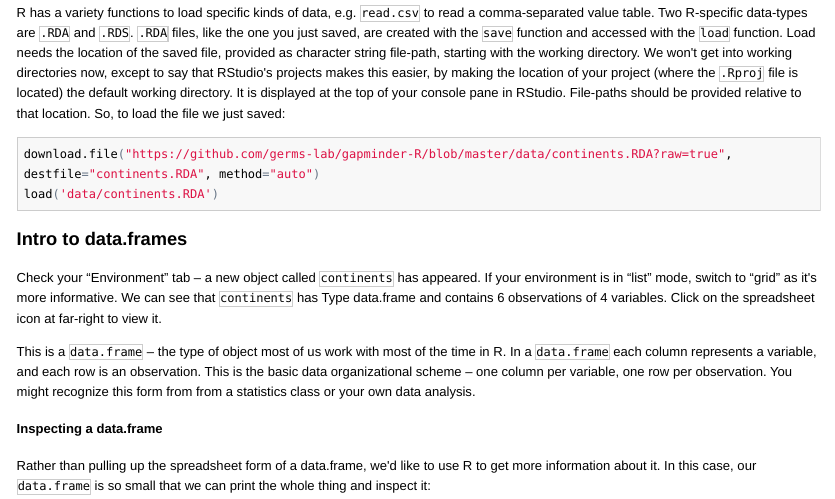
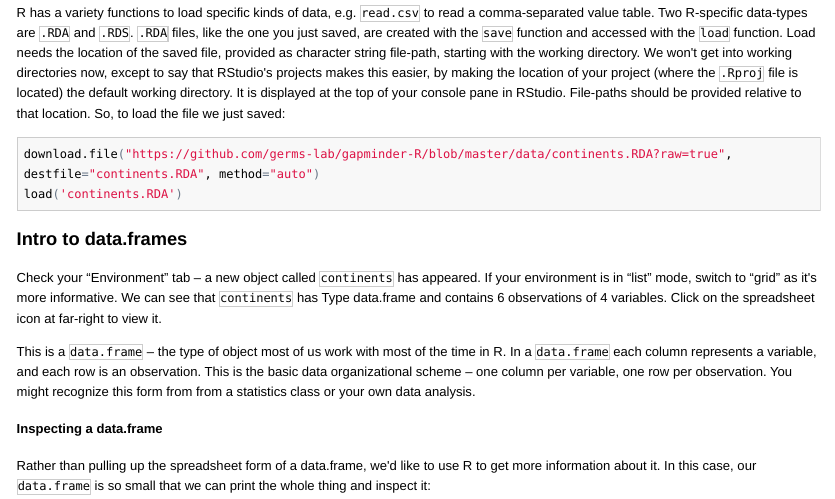
Before and after one commit to germs-lab/datavisualization, an R Markdown document (03-data-types-subsetting.Rmd): the page in a window 1100 px wide, from 280 px down. The pictures show the output file 03-data-types-subsetting.html that the author committed with the source, opened offline; long lines of code are wrapped.

Commit message:
updates on 03

````diff
--- a/03-data-types-subsetting.Rmd
+++ b/03-data-types-subsetting.Rmd
@@ -29,7 +29,7 @@ R has a variety functions to load specific kinds of data, e.g. `read.csv` to rea
 
 ```{r load data}
 download.file("https://github.com/germs-lab/gapminder-R/blob/master/data/continents.RDA?raw=true", destfile="continents.RDA", method="auto")
-load('data/continents.RDA')
+load('continents.RDA')
 ```
 
 ### Intro to data.frames
````
Also changed, not shown: 03-data-types-subsetting.html, 03-data-types-subsetting.md, 1 other file.
